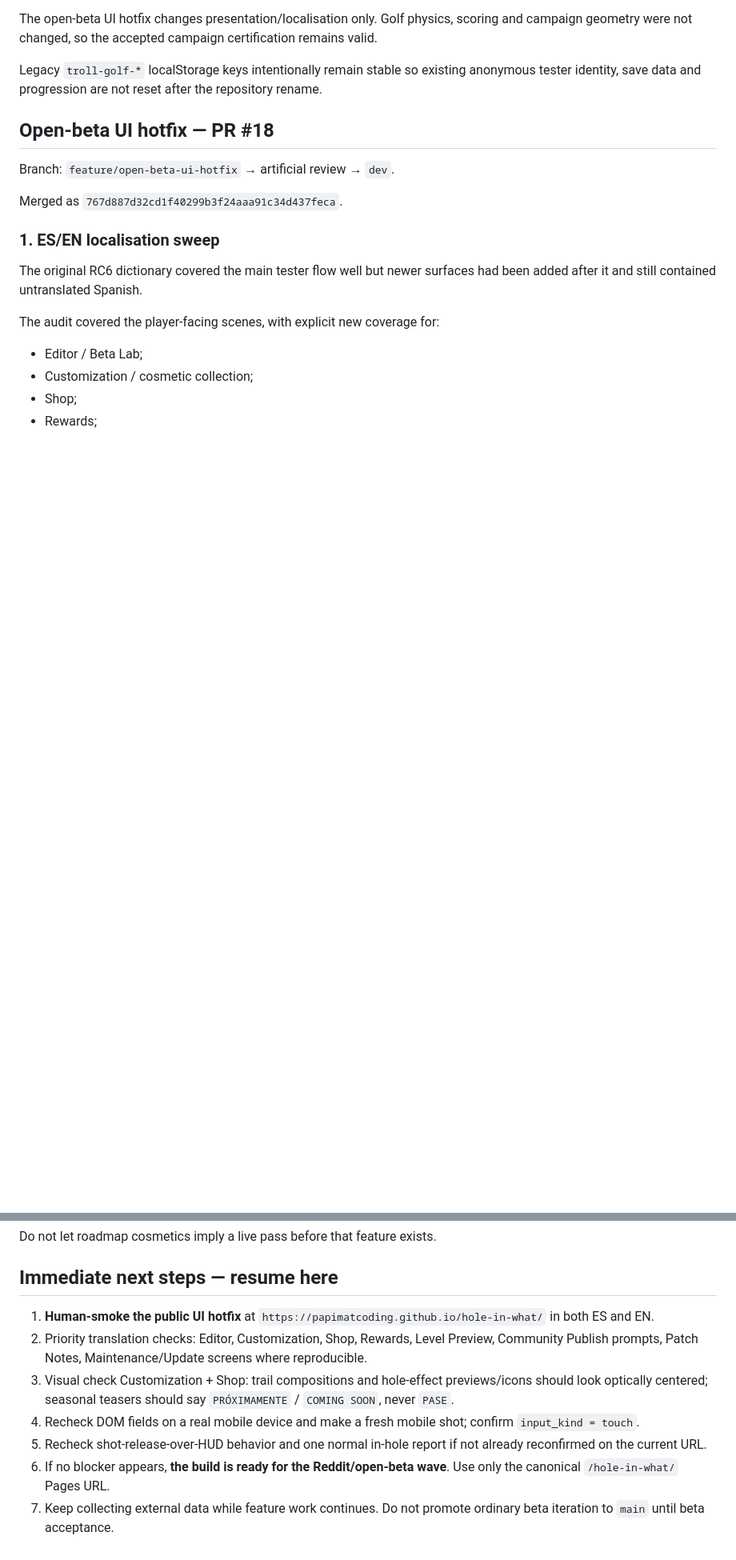
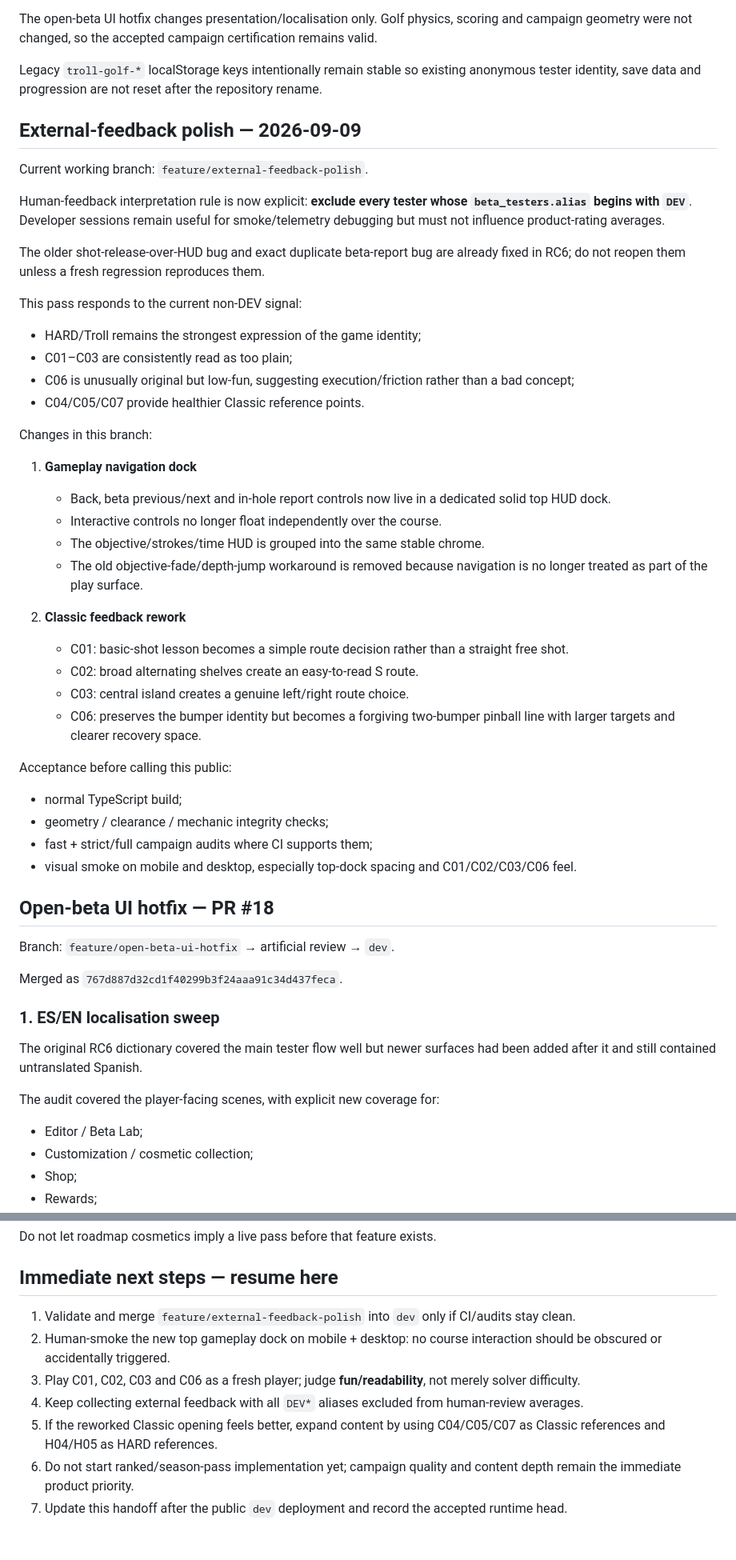
Before and after one commit to papimatcoding/hole-in-what, a Markdown page: README.md, 2 parts joined by grey strips. Shown at 80% size. Drawn GitHub-style; blank space fills up the shorter version.

Commit message:
Document external-feedback polish handoff

```diff
--- a/README.md
+++ b/README.md
@@ -27,6 +27,42 @@ Mobile-first 2D arcade minigolf built with Phaser + TypeScript.
 The open-beta UI hotfix changes presentation/localisation only. Golf physics, scoring and campaign geometry were not changed, so the accepted campaign certification remains valid.
 
 Legacy `troll-golf-*` localStorage keys intentionally remain stable so existing anonymous tester identity, save data and progression are not reset after the repository rename.
+
+## External-feedback polish — 2026-09-09
+
+Current working branch: `feature/external-feedback-polish`.
+
+Human-feedback interpretation rule is now explicit: **exclude every tester whose `beta_testers.alias` begins with `DEV`**. Developer sessions remain useful for smoke/telemetry debugging but must not influence product-rating averages.
+
+The older shot-release-over-HUD bug and exact duplicate beta-report bug are already fixed in RC6; do not reopen them unless a fresh regression reproduces them.
+
+This pass responds to the current non-DEV signal:
+
+- HARD/Troll remains the strongest expression of the game identity;
+- C01–C03 are consistently read as too plain;
+- C06 is unusually original but low-fun, suggesting execution/friction rather than a bad concept;
+- C04/C05/C07 provide healthier Classic reference points.
+
+Changes in this branch:
+
+1. **Gameplay navigation dock**
+   - Back, beta previous/next and in-hole report controls now live in a dedicated solid top HUD dock.
+   - Interactive controls no longer float independently over the course.
+   - The objective/strokes/time HUD is grouped into the same stable chrome.
+   - The old objective-fade/depth-jump workaround is removed because navigation is no longer treated as part of the play surface.
+
+2. **Classic feedback rework**
+   - C01: basic-shot lesson becomes a simple route decision rather than a straight free shot.
+   - C02: broad alternating shelves create an easy-to-read S route.
+   - C03: central island creates a genuine left/right route choice.
+   - C06: preserves the bumper identity but becomes a forgiving two-bumper pinball line with larger targets and clearer recovery space.
+
+Acceptance before calling this public:
+
+- normal TypeScript build;
+- geometry / clearance / mechanic integrity checks;
+- fast + strict/full campaign audits where CI supports them;
+- visual smoke on mobile and desktop, especially top-dock spacing and C01/C02/C03/C06 feel.
 
 ## Open-beta UI hotfix — PR #18
 
@@ -342,10 +378,10 @@ Do not let roadmap cosmetics imply a live pass before that feature exists.
 
 ## Immediate next steps — resume here
 
-1. **Human-smoke the public UI hotfix** at `https://papimatcoding.github.io/hole-in-what/` in both ES and EN.
-2. Priority translation checks: Editor, Customization, Shop, Rewards, Level Preview, Community Publish prompts, Patch Notes, Maintenance/Update screens where reproducible.
-3. Visual check Customization + Shop: trail compositions and hole-effect previews/icons should look optically centered; seasonal teasers should say `PRÓXIMAMENTE` / `COMING SOON`, never `PASE`.
-4. Recheck DOM fields on a real mobile device and make a fresh mobile shot; confirm `input_kind = touch`.
-5. Recheck shot-release-over-HUD behavior and one normal in-hole report if not already reconfirmed on the current URL.
-6. If no blocker appears, **the build is ready for the Reddit/open-beta wave**. Use only the canonical `/hole-in-what/` Pages URL.
-7. Keep collecting external data while feature work continues. Do not promote ordinary beta iteration to `main` until beta acceptance.
+1. Validate and merge `feature/external-feedback-polish` into `dev` only if CI/audits stay clean.
+2. Human-smoke the new top gameplay dock on mobile + desktop: no course interaction should be obscured or accidentally triggered.
+3. Play C01, C02, C03 and C06 as a fresh player; judge **fun/readability**, not merely solver difficulty.
+4. Keep collecting external feedback with all `DEV*` aliases excluded from human-review averages.
+5. If the reworked Classic opening feels better, expand content by using C04/C05/C07 as Classic references and H04/H05 as HARD references.
+6. Do not start ranked/season-pass implementation yet; campaign quality and content depth remain the immediate product priority.
+7. Update this handoff after the public `dev` deployment and record the accepted runtime head.
```
Also changed, not shown: other parts of README.md (+1 -1 lines).
